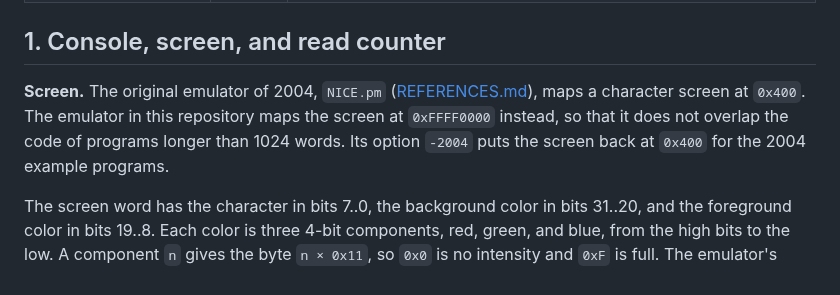
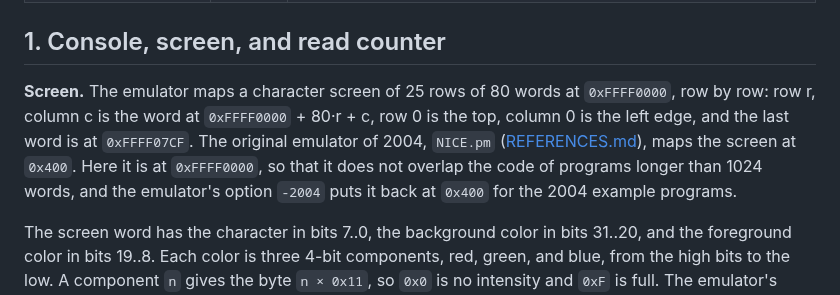
Before and after one commit to MJoergen/nice_cpu, a Markdown page: doc/SYSTEM.md, the part around the change. GitHub-like rendering.

Commit message:
ISA: SYSTEM.md states the screen's layout
§1 said where the screen is and what a word holds, but not that it
is 25 rows of 80 words, row by row. The paragraph now opens with
that and the address of row r, column c, and the 2004 history
follows instead of leading.

Eighth repository review, §3.3

Co-Authored-By: Claude Fable 5.1 <noreply@anthropic.com>

```diff
--- a/doc/SYSTEM.md
+++ b/doc/SYSTEM.md
@@ -39,7 +39,7 @@ its ordinary memory, is in [emulator/README.md](../emulator/README.md).
 
 ## 1. Console, screen, and read counter
 
-**Screen.** The original emulator of 2004, `NICE.pm` ([REFERENCES.md](REFERENCES.md)), maps a character screen at `0x400`. The emulator in this repository maps the screen at `0xFFFF0000` instead, so that it does not overlap the code of programs longer than 1024 words. Its option `-2004` puts the screen back at `0x400` for the 2004 example programs.
+**Screen.** The emulator maps a character screen of 25 rows of 80 words at `0xFFFF0000`, row by row: row r, column c is the word at `0xFFFF0000` + 80·r + c, row 0 is the top, column 0 is the left edge, and the last word is at `0xFFFF07CF`. The original emulator of 2004, `NICE.pm` ([REFERENCES.md](REFERENCES.md)), maps the screen at `0x400`. Here it is at `0xFFFF0000`, so that it does not overlap the code of programs longer than 1024 words, and the emulator's option `-2004` puts it back at `0x400` for the 2004 example programs.
 
 The screen word has the character in bits 7..0, the background color in bits 31..20, and the foreground color in bits 19..8. Each color is three 4-bit components, red, green, and blue, from the high bits to the low. A component `n` gives the byte `n × 0x11`, so `0x0` is no intensity and `0xF` is full. The emulator's option `--color` prints the screen with these colors as ANSI escapes. Programs that write the 2004 layout should note one difference: the 2004 IDE (`nice_ide.pl`) inverts the three foreground components, so that `0x0` is full intensity and `0xF` is none, and here it is not inverted. The emulator's option `--invert-fg` inverts it, for the 2004 programs. A word with only a character, such as `0x41`, is black on black here, but white on black in the 2004 IDE. The background is the same in both.
 
```
Also changed, not shown: doc/review/eighth-repository-review.md (+2 -0 lines).
